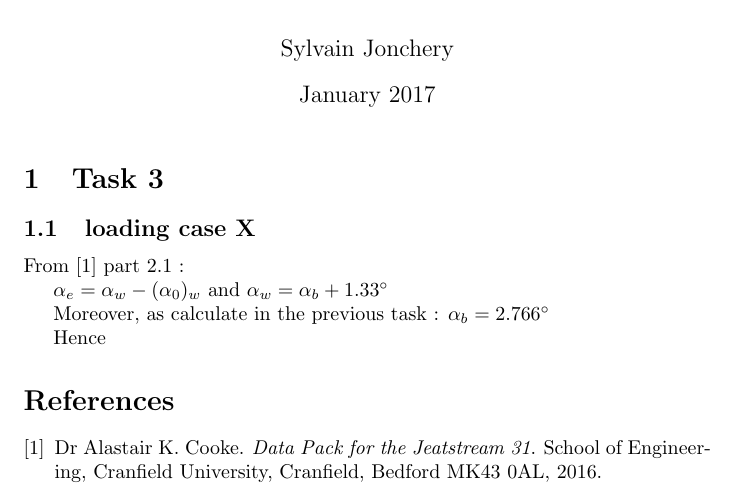
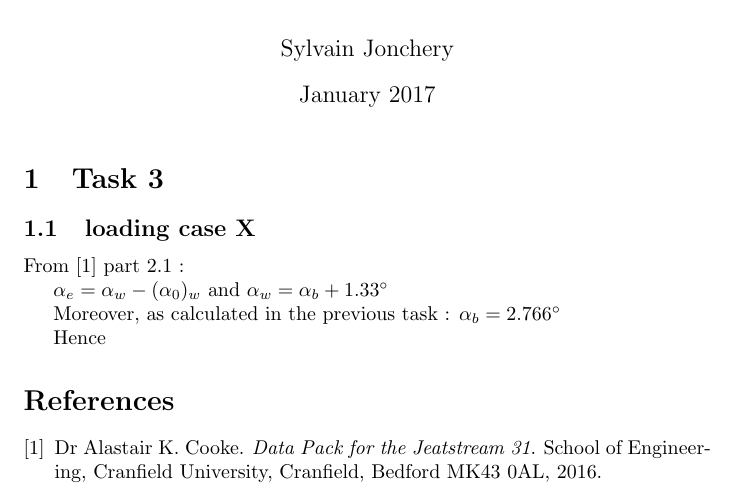
Before and after one commit to Spitix/FDP, a LaTeX document (main.tex): part of the page, cut so that both start at the same text. Compiled offline with pdfLaTeX.

Commit message:
Update main.tex

```diff
--- a/main.tex
+++ b/main.tex
@@ -17,7 +17,7 @@ From \cite{dataPack} part 2.1 :
 
 $\alpha_e=\alpha_w -(\alpha_0)_w$ and $\alpha_w=\alpha_b+1.33\degree$
 
-Moreover, as calculate in the previous task : $\alpha_b=2.  766\degree$
+Moreover, as calculated in the previous task : $\alpha_b=2.  766\degree$
 
 Hence
 
```
